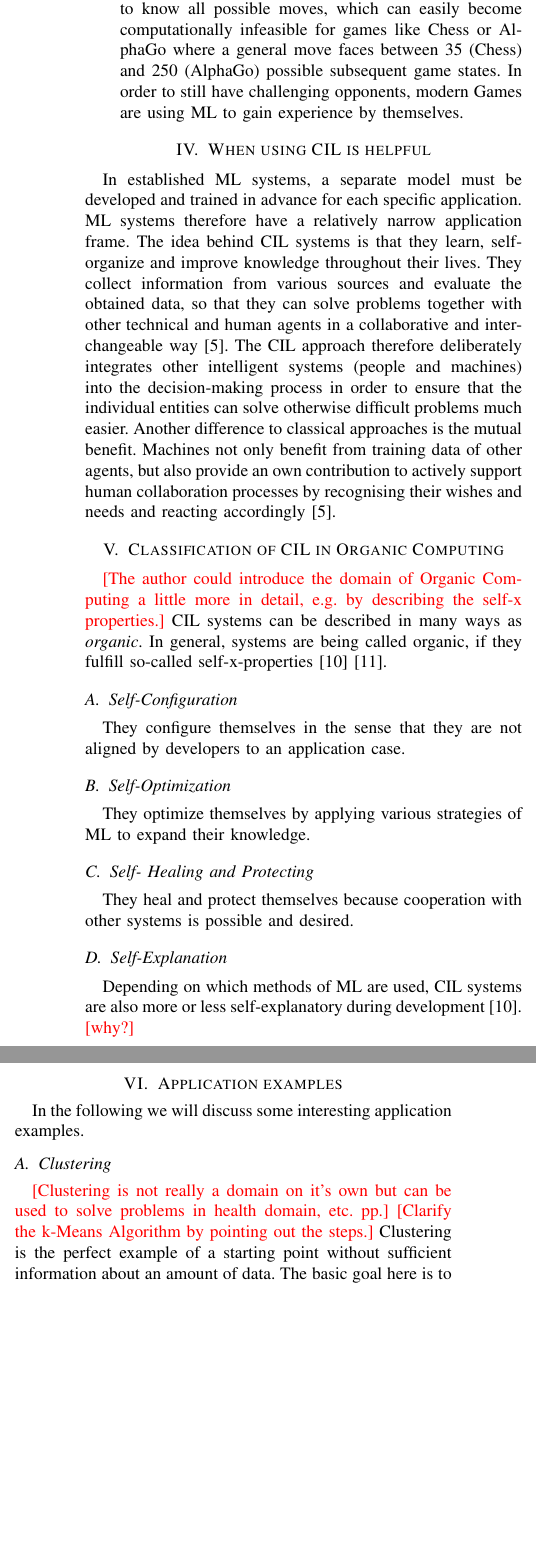
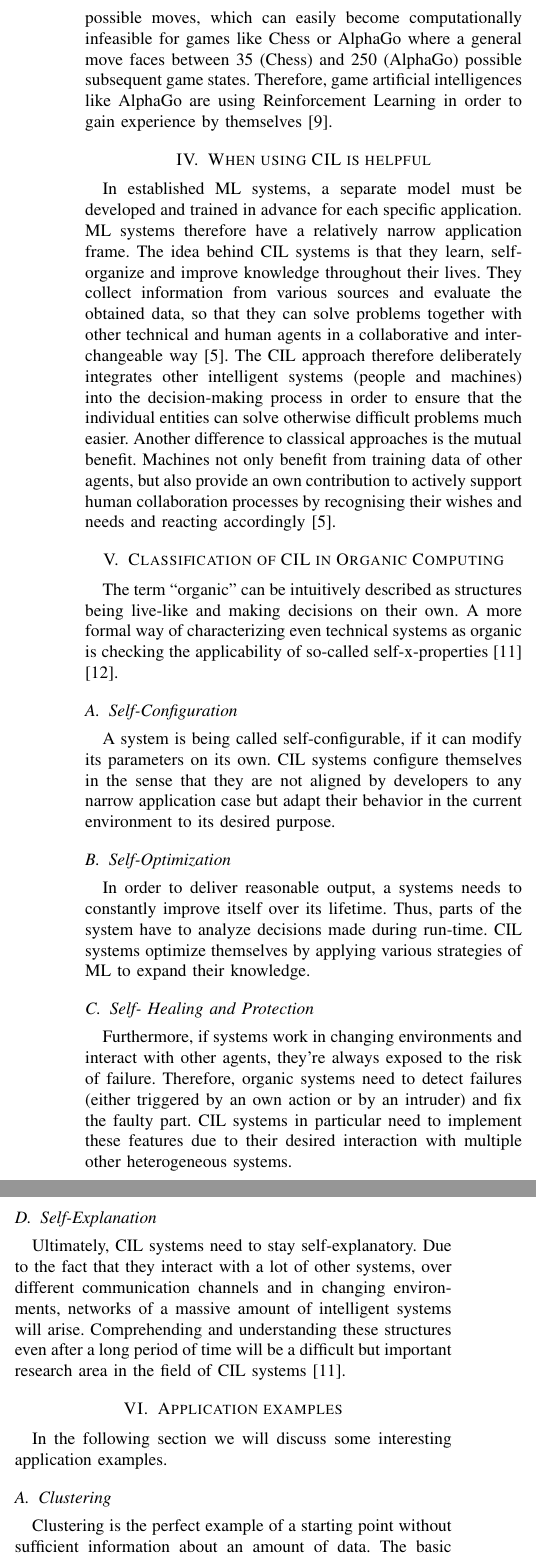
Before and after one commit to chrisonntag/collaborative-interactive-learning, a LaTeX paper (paper.tex): two parts of the columns of page 3 of 5, joined at a grey line, cut so that both start at the same text, the shorter picture padded with empty space. Compiled offline with pdfLaTeX.

Commit message:
Add sections for Organic Computing and self-x properties

```diff
--- a/paper.tex
+++ b/paper.tex
@@ -391,10 +384,16 @@ an action has enough information content to label a data point or not.
 moves. Therefore, it needs to know all possible moves, which can easily become computationally
 infeasible for games like Chess or AlphaGo where a general move faces between 35 (Chess) and
 250 (AlphaGo) possible subsequent game states.
-        In order to still have challenging opponents, modern Games are using ML to gain experience
-        by themselves.
-\end{itemize}
+Therefore, game artificial intelligences like AlphaGo are using Reinforcement Learning in order to gain
+experience by themselves\cite{Alpha:silver}.
 
+%\subsection{Active Learning}\label{active}
+%The goal of Active Learning is to interact with other agents in a clever way in order
+%to label already existing data points and thus achieve a similar performance with less available
+%information as in the method of supervised learning. To achieve this,
+%the learner needs a selection strategy\cite{ActiveToDedicated:calma} that decides whether
+%an action has enough information content to label a data point or not.
+%\notes{[Example needed.]}
 
 
 \section{When using CIL is helpful}\label{AdvantageOfCIL}
@@ -413,31 +412,37 @@ an own contribution to actively support human collaboration processes by
 recognising their wishes and needs and reacting accordingly\cite{CIL:sick}.
 
 \section{Classification of CIL in Organic Computing}
-\notes{[The author could introduce the domain of Organic Computing a little more in detail, e.g.\ by describing the self-x properties.]}
-CIL systems can be described in many ways as \textit{organic}. In general, systems are being called organic,
-if they fulfill so-called self-x-properties\cite{Organic:schloer}\cite{Organic:schmeck}.
+The term ``organic'' can be intuitively described as structures being live-like and making decisions on their own.
+A more formal way of characterizing even technical systems as organic is checking the applicability of
+so-called self-x-properties\cite{Organic:schloer}\cite{Organic:schmeck}.
 
 \subsection{Self-Configuration}
-They configure themselves in the sense that they are not aligned by developers to an application case.
+A system is being called self-configurable, if it can modify its parameters on its own.
+CIL systems configure themselves in the sense that they are not aligned by developers to any narrow application
+case but adapt their behavior in the current environment to its desired purpose.
 
 \subsection{Self-Optimization}
-They optimize themselves by applying various strategies of ML to expand their knowledge.
+In order to deliver reasonable output, a systems needs to constantly improve itself over its lifetime. Thus, parts of
+the system have to analyze decisions made during run-time.
+CIL systems optimize themselves by applying various strategies of ML to expand their knowledge.
 
-\subsection{Self- Healing and Protecting}
-They heal and protect themselves because cooperation with other systems is possible and desired.
+\subsection{Self- Healing and Protection}
+Furthermore, if systems work in changing environments and interact with other agents, they're always exposed to
+the risk of failure. Therefore, organic systems need to detect failures (either triggered by an own action or by an intruder)
+and fix the faulty part.
+CIL systems in particular need to implement these features due to their desired interaction with multiple
+other heterogeneous systems.
 
 \subsection{Self-Explanation}
-Depending on which methods of ML are used, CIL systems are also more or less self-explanatory
-during development\cite{Organic:schloer}.
-\notes{[why?]}
-
+Ultimately, CIL systems need to stay self-explanatory. Due to the fact that they interact with a lot of other systems, over
+different communication channels and in changing environments, networks of a massive amount of intelligent systems will arise.
+Comprehending and understanding these structures even after a long period of time will be a difficult but important research
+area in the field of CIL systems\cite{Organic:schloer}.
 
 \section{Application examples}
-In the following we will discuss some interesting application examples.
+In the following section we will discuss some interesting application examples.
 
 \subsection{Clustering}
-\notes{[Clustering is not really a domain on it's own but can be used to solve problems in health domain, etc.\ pp.]}
-\notes{[Clarify the k-Means Algorithm by pointing out the steps.]}
 Clustering is the perfect example of a starting point without sufficient information about an amount of data.
 The basic goal here is to divide a data set into homogeneous groups of individual data points in order to create structure in it.
 In this context data points must be checked for similarity in some way.
@@ -449,6 +454,6 @@ Furthermore, clustering can be used to identify communities in social networks,
 Unfortunately, real-world data in these areas is often unclean, contains false or unwanted data and is often present in
 dimensions $>$3, so that people alone, who are otherwise very good at recognizing similarities in dimensions $\le3$, are dependent on ML and vice-versa.
 
-There are different approaches to cluster data into homogeneous groups. One of them is the k-Means algorithm\cite{FoundationsOfML:mohri}. In the beginning it requires the number of $k$ clusters it is supposed to find.
-It then randomly places $k$ centroids in space, which should represent the center of a cluster, and assigns each item to the nearest centroid. After the assignment, each centroid is placed at the center of all items assigned to it. This process of assigning the items and moving the centroids to
-the center is now repeated until the assignments of the items no longer change.
+There are different approaches to cluster data into homogeneous groups. One of them is the k-Means algorithm\cite{FoundationsOfML:mohri}. In the beginning it requires the number of $k$ clusters it is supposed to find. It then proceeds as follows:
+\begin{enumerate}
+    \item Randomly place $k$ centroids in space (these represent the center of a single cluster).
@@ -455,5 +466,6 @@ the center is now repeated until the assignments of the items no longer change.
 
-What all cluster algorithms have in common is that they need a way to compare data points for similarity respectively distance.
+What all cluster algorithms have in common is that they need a way to compare data points for similarity respectively distance
+in order to find centers.
 Classically, data points are tried to be displayed in an n-dimensional metric space and, for example, their Euclidean distance is measured for similarity.
 The Euclidean distance between two data points $p = (p_1, p_2, \dots, p_n)$ and $q = (q_1, q_2, \dots, q_n)$ and thus their
 similarity, when a small result means more similar, is defined as
```
Also changed, not shown: paper.tex (67 more changed lines), 2 other files. Lines whose indentation alone changed are shown as unchanged.
